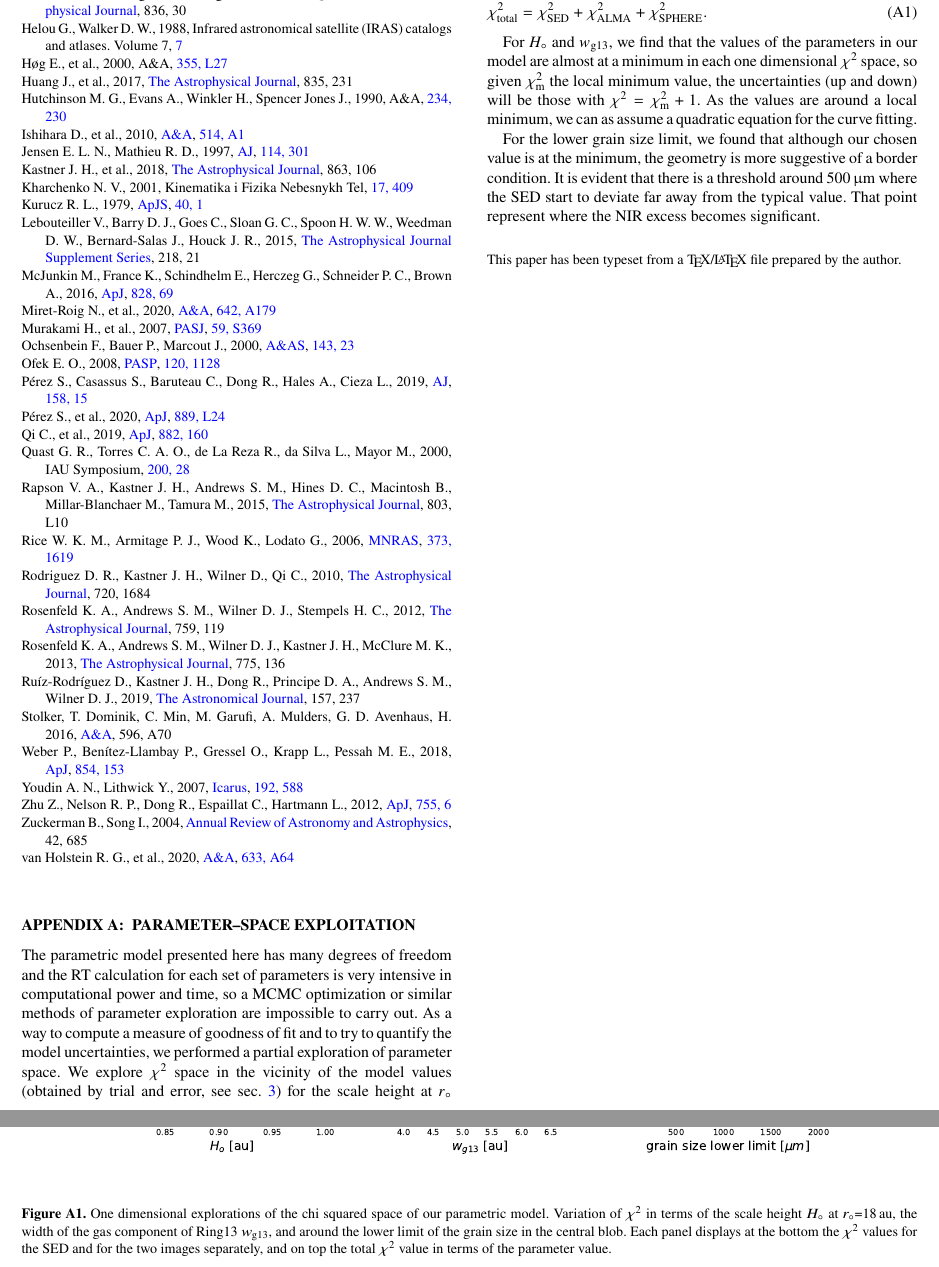
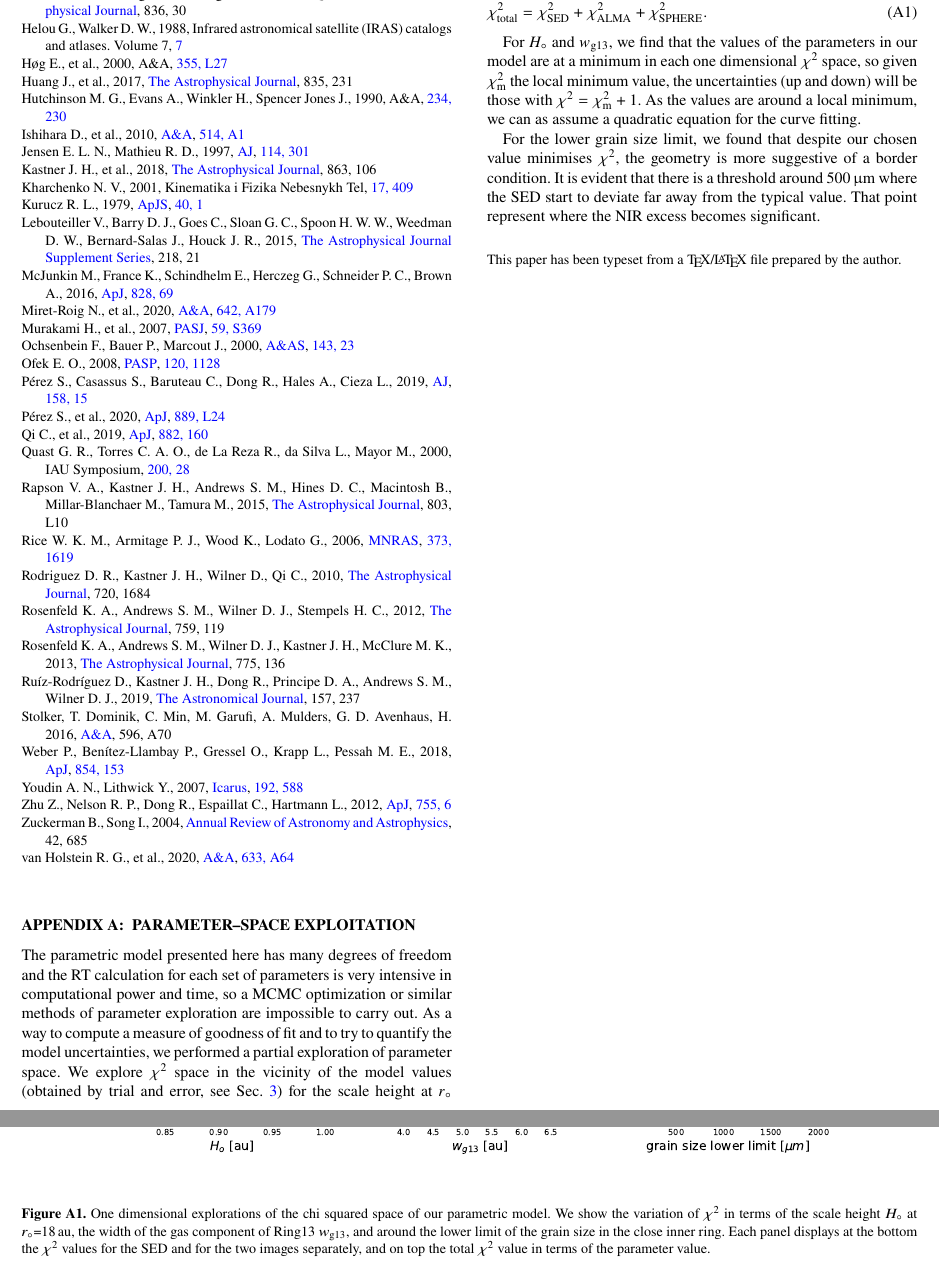
Before and after one commit to RafaMartinezB/V4046Sgr-high-resolution-1.3-mm-continuum-ALMA-observations-a-disc-with-a-thin-ring, a LaTeX paper (Draft_V4046Sgr_mnras.tex): two parts of pages 9 and 10 of 10, joined at a grey line, cut so that both start at the same text. Compiled offline with pdfLaTeX; a LaTeX package or settings file that is missing is left out.

Commit message:
Updates from Overleaf

```diff
--- a/Draft_V4046Sgr_mnras.tex
+++ b/Draft_V4046Sgr_mnras.tex
@@ -401,20 +401,20 @@ The data used in this article are presented in Fig.~\ref{fig:images_vs_simulated
 
 \section{Parameter--space exploitation} \label{sec:Appendix}
 
-The parametric model presented here has many degrees of freedom and the RT calculation for each set of parameters is very intensive in computational power and time, so a MCMC optimization or similar methods of parameter exploration are impossible to carry out. As a way to compute a measure of goodness of fit and to try to quantify the model uncertainties, we performed a partial exploration of parameter space. We explore $\chi^2$ space in the vicinity of the model values (obtained by trial and error, see sec.~\ref{sec:model}) for the scale height at $r_\circ$ ($H_\circ$), the width of the gas component of Ring13 $w_{\mathrm{g13}}$, and around the lower limit of the grain sizes in the central blob. The parameter space exploration is shown in Fig.~\ref{fig:chi}. Our model fits the SED and two images, so the total $\chi^2$ value for a given model is composed of the sum of the $\chi^2$ values for each of the three fits.
+The parametric model presented here has many degrees of freedom and the RT calculation for each set of parameters is very intensive in computational power and time, so a MCMC optimization or similar methods of parameter exploration are impossible to carry out. As a way to compute a measure of goodness of fit and to try to quantify the model uncertainties, we performed a partial exploration of parameter space. We explore $\chi^2$ space in the vicinity of the model values (obtained by trial and error, see Sec.~\ref{sec:model}) for the scale height at $r_\circ$ ($H_\circ$), the width of the gas component of Ring13 $w_{\mathrm{g13}}$, and around the lower limit of the grain sizes in the central blob. The parameter space exploration is shown in Fig.~\ref{fig:chi}. Our model fits the SED and two images, so the total $\chi^2$ value for a given model is composed of the sum of the $\chi^2$ values for each of the three fits.
 \begin{equation}
     \chi^2_{\mathrm{total}}=\chi^2_{\mathrm{SED}}+\chi^2_{\mathrm{ALMA}}+\chi^2_{\mathrm{SPHERE}}.
 \end{equation}
 
-For $H_\circ$ and $w_{\mathrm{g13}}$, we find that the values of the parameters in our model are almost at a minimum in each one dimensional $\chi^2$ space, so given $\chi^2_\mathrm{m}$ the local minimum value, the uncertainties (up and down) will be those with $\chi^2=\chi^2_\mathrm{m}+1$. As the values are around a local minimum, we can as assume a quadratic equation for the curve fitting.
+For $H_\circ$ and $w_{\mathrm{g13}}$, we find that the values of the parameters in our model are at a minimum in each one dimensional $\chi^2$ space, so given $\chi^2_\mathrm{m}$ the local minimum value, the uncertainties (up and down) will be those with $\chi^2=\chi^2_\mathrm{m}+1$. As the values are around a local minimum, we can as assume a quadratic equation for the curve fitting.
 
-For the lower grain size limit, we found that although our chosen value is at the minimum, the geometry is more suggestive of a border condition. It is evident that there is a threshold around 500\,$\micron$ where the SED start to deviate far away from the typical value. That point represent where the NIR excess becomes significant.
+For the lower grain size limit, we found that despite our chosen value minimises $\chi^2$, the geometry is more suggestive of a border condition. It is evident that there is a threshold around 500\,$\micron$ where the SED start to deviate far away from the typical value. That point represent where the NIR excess becomes significant.
 
 %These exploration allow us to support the idea of Ring5, as that the absence of it creates a great increment in the total $\chi^2$ value, but also requires the ring to be quite thin.
 
 \begin{figure*}
 	\includegraphics[width=\textwidth]{plot_chi_squared_all800.pdf}
-        \caption{One dimensional explorations of the chi squared space of our parametric model. Variation of $\chi^2$ in terms of the scale height $H_\circ$ at $r_\circ$=18\,au, the width of the gas component of Ring13 $w_{\mathrm{g13}}$, and around the lower limit of the grain size in the central blob. Each panel displays at the bottom the $\chi^2$ values for the SED and for the two images separately, and on top the total $\chi^2$ value in terms of the parameter value.}
+        \caption{One dimensional explorations of the chi squared space of our parametric model. We show the variation of $\chi^2$ in terms of the scale height $H_\circ$ at $r_\circ$=18\,au, the width of the gas component of Ring13 $w_{\mathrm{g13}}$, and around the lower limit of the grain size in the close inner ring. Each panel displays at the bottom the $\chi^2$ values for the SED and for the two images separately, and on top the total $\chi^2$ value in terms of the parameter value.}
     \label{fig:chi}
 \end{figure*}
 
```
Also changed, not shown: Draft_V4046Sgr_mnras.tex (12 more changed lines).
